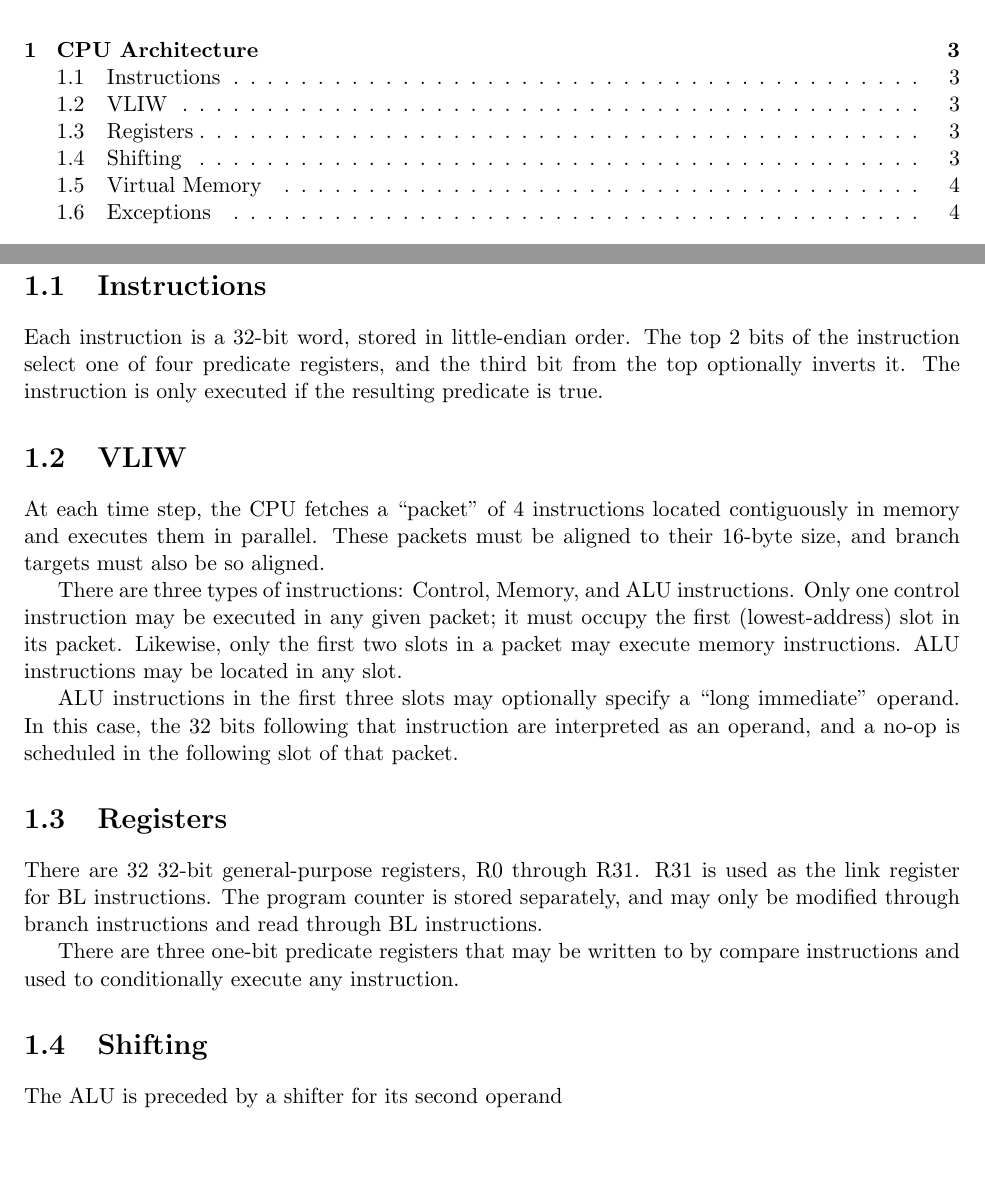
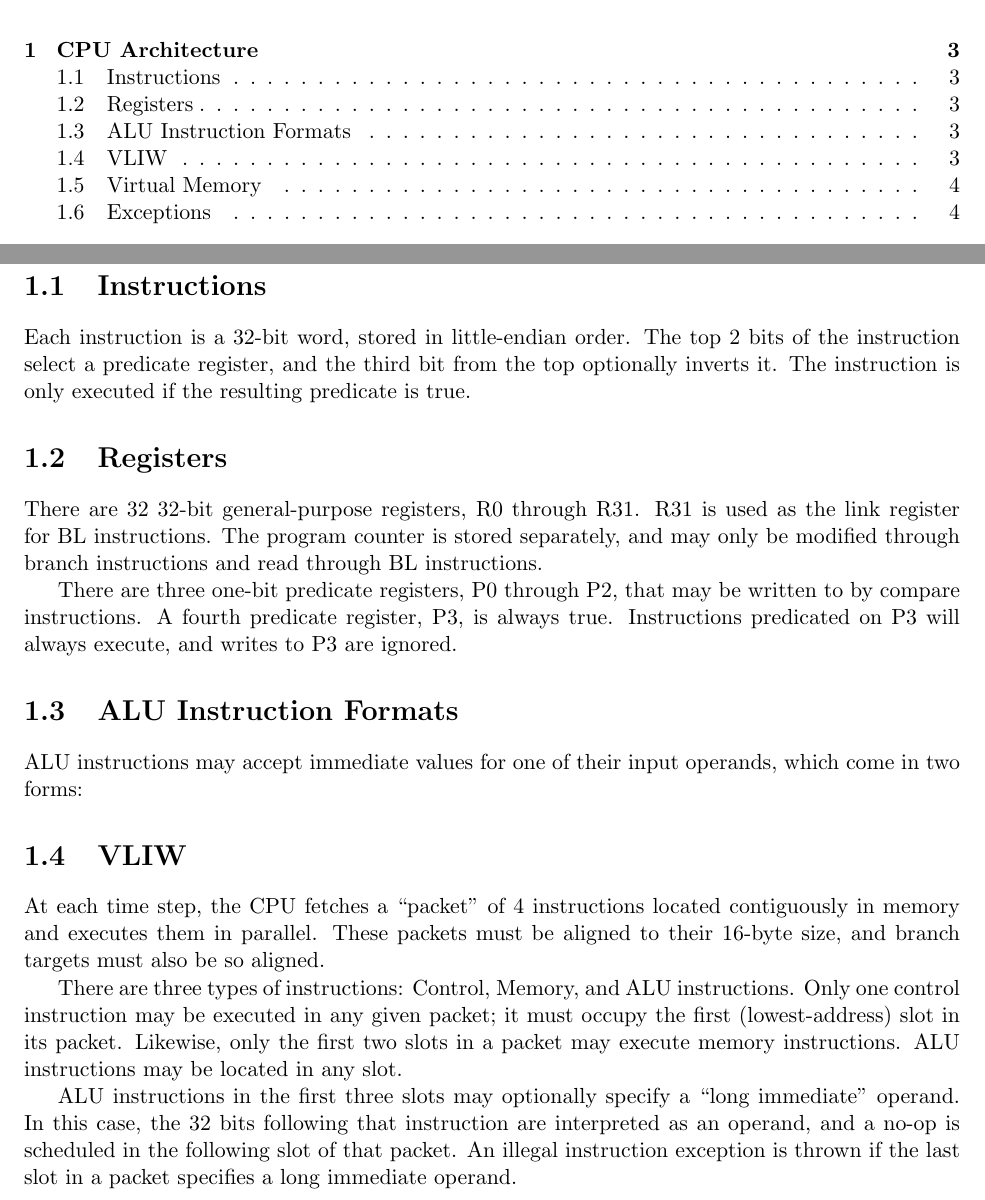
Before and after one commit to moroso/docs, a LaTeX document (cpu/isa/isa.tex): two parts of pages 2 and 4 of 45, joined at a grey line, cut so that both start at the same text, the shorter picture padded with empty space. Compiled offline with pdfLaTeX.

Commit message:
additions to architecture section

```diff
--- a/cpu/isa/isa.tex
+++ b/cpu/isa/isa.tex
@@ -30,22 +30,25 @@
 \chapter{CPU Architecture}
 
 \section{Instructions}
-Each instruction is a 32-bit word, stored in little-endian order. The top 2 bits of the instruction select one of four predicate registers, and the third bit from the top optionally inverts it. The instruction is only executed if the resulting predicate is true.
+Each instruction is a 32-bit word, stored in little-endian order. The top 2 bits of the instruction select a predicate register, and the third bit from the top optionally inverts it. The instruction is only executed if the resulting predicate is true.
+
+
+
+\section{Registers}
+There are 32 32-bit general-purpose registers, R0 through R31. R31 is used as the link register for BL instructions. The program counter is stored separately, and may only be modified through branch instructions and read through BL instructions.
+
+There are three one-bit predicate registers, P0 through P2, that may be written to by compare instructions. A fourth predicate register, P3, is always true. Instructions predicated on P3 will always execute, and writes to P3 are ignored.
+
+\section{ALU Instruction Formats}
+
+ALU instructions may accept immediate values for one of their input operands, which come in two forms:
 
 \section{VLIW}
 At each time step, the CPU fetches a ``packet'' of 4 instructions located contiguously in memory and executes them in parallel. These packets must be aligned to their 16-byte size, and branch targets must also be so aligned.
 
 There are three types of instructions: Control, Memory, and ALU instructions. Only one control instruction may be executed in any given packet; it must occupy the first (lowest-address) slot in its packet. Likewise, only the first two slots in a packet may execute memory instructions. ALU instructions may be located in any slot.
 
-ALU instructions in the first three slots may optionally specify a ``long immediate'' operand. In this case, the 32 bits following that instruction are interpreted as an operand, and a no-op is scheduled in the following slot of that packet.
-
-\section{Registers}
-There are 32 32-bit general-purpose registers, R0 through R31. R31 is used as the link register for BL instructions. The program counter is stored separately, and may only be modified through branch instructions and read through BL instructions.
-
-There are three one-bit predicate registers that may be written to by compare instructions and used to conditionally execute any instruction.
-
-\section{Shifting}
-The ALU is preceded by a shifter for its second operand
+ALU instructions in the first three slots may optionally specify a ``long immediate'' operand. In this case, the 32 bits following that instruction are interpreted as an operand, and a no-op is scheduled in the following slot of that packet. An illegal instruction exception is thrown if the last slot in a packet specifies a long immediate operand.
 
 \section{Virtual Memory}
 Virtual memory is accomplished through a hardware-filled TLB, with 4KB pages and a 2-level page-table structure that looks like x86's without any of the fancy bits. (more detail to come in this section; in particular, we want to boot with paging on but it's not clear how the world looks then)
```
Also changed, not shown: cpu/isa/isa.pdf, cpu/isa/isa.tex (2 more changed lines).
